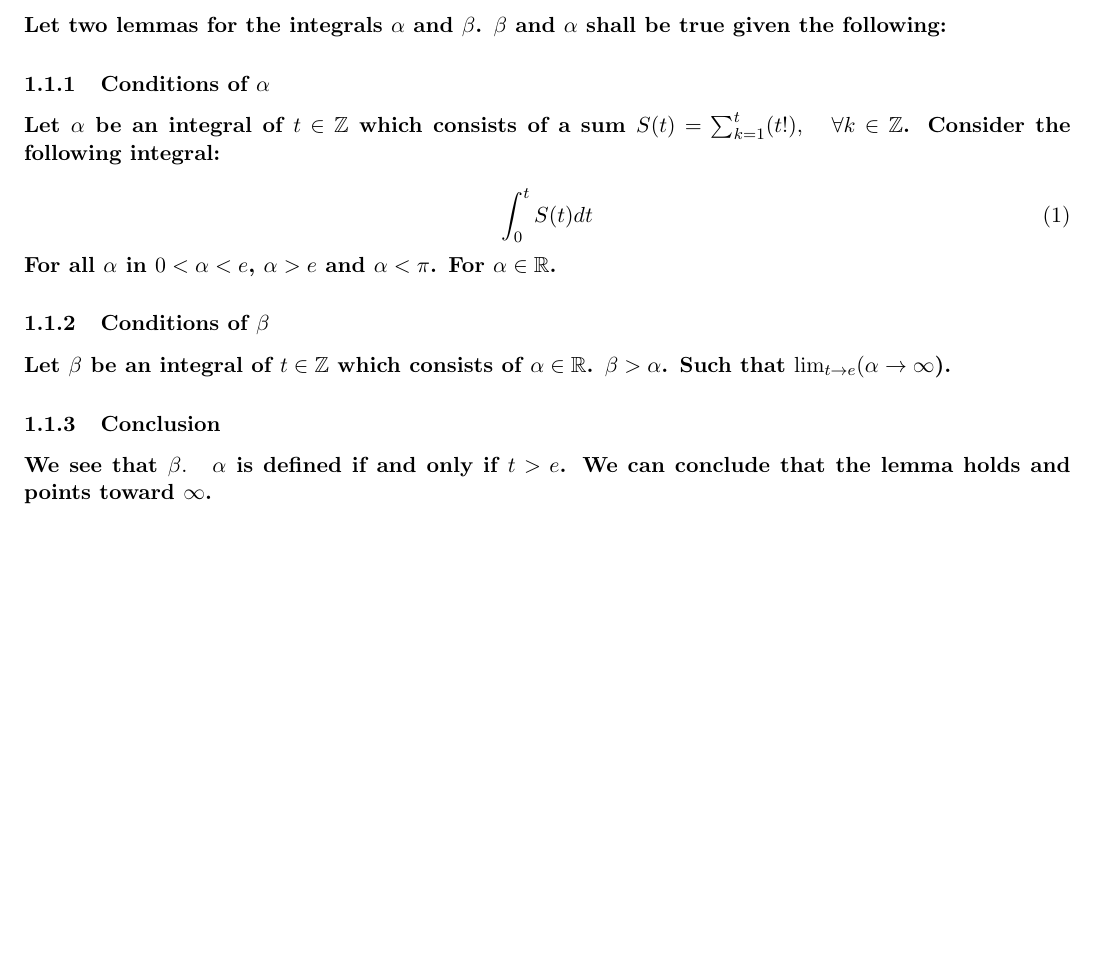
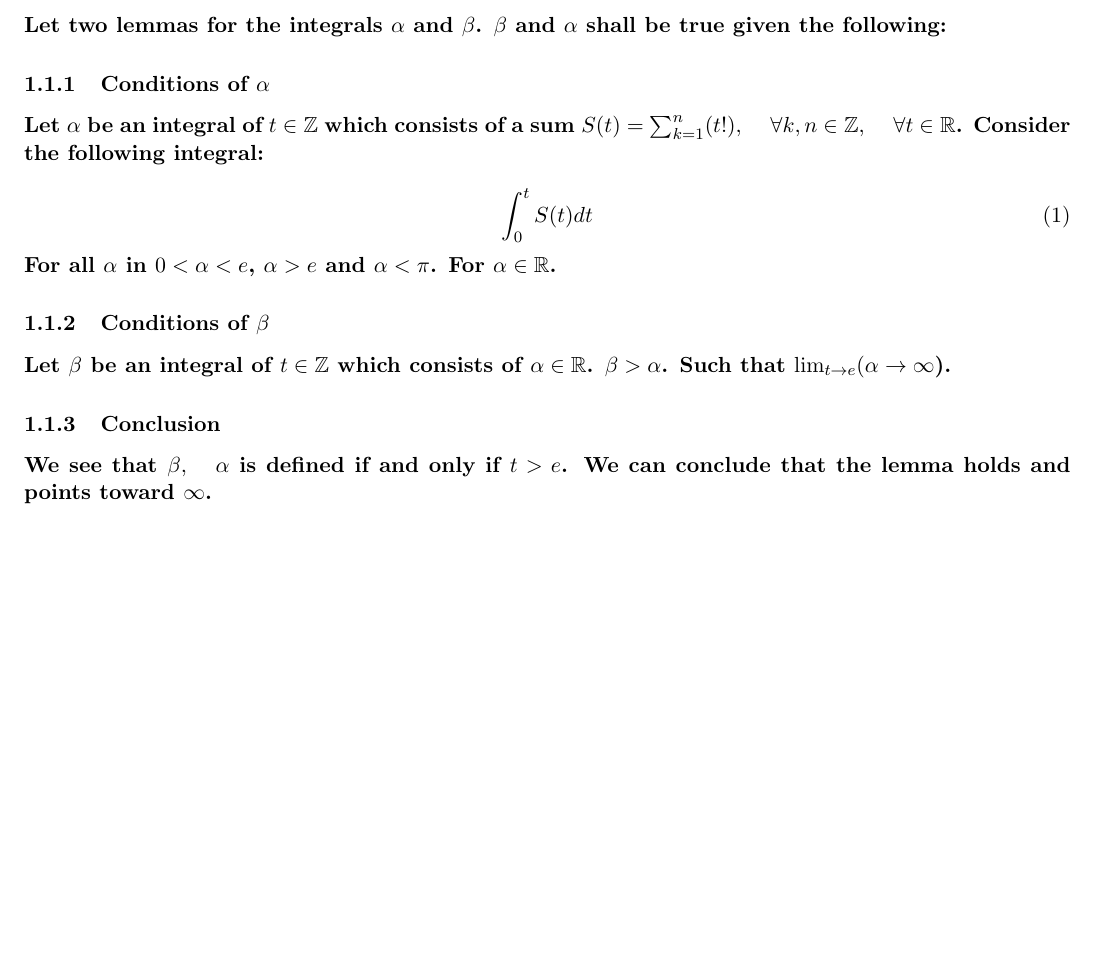
Before and after one commit to publications-and-more/wg, a LaTeX document (source/dn001.07/paper.tex): part of the page, cut so that both start at the same text, the shorter picture padded with empty space. Compiled offline with pdfLaTeX.

Commit message:
feat: technical note papers improvements and new WIPs. (papers).
Signed-off-by: Amlal El Mahrouss <amlal@nekernel.org>

```diff
--- a/source/dn001.07/paper.tex
+++ b/source/dn001.07/paper.tex
@@ -27,7 +27,7 @@ Let two lemmas for the integrals $\alpha$ and $\beta$. $\beta$ and $\alpha$ shal
 
 \subsubsection{Conditions of $\alpha$}
 
-Let $\alpha$ be an integral of $t \in \mathbb{Z}$ which consists of a sum $S(t) = \sum_{k=1}^{t} (t!), \quad \forall k \in \mathbb{Z}$.
+Let $\alpha$ be an integral of $t \in \mathbb{Z}$ which consists of a sum $S(t) = \sum_{k=1}^{n} (t!), \quad \forall k, n \in \mathbb{Z}, \quad \forall t \in \mathbb{R}$.
 Consider the following integral:
 
 \begin{equation}
@@ -42,6 +42,6 @@ Let $\beta$ be an integral of $t \in \mathbb{Z}$ which consists of $\alpha \in \
 $\beta > \alpha$. Such that $\lim_{t \to e} (\alpha \to \infty$).
 
 \subsubsection{Conclusion}
-We see that $\beta. \quad \alpha$ is defined if and only if $t > e$. We can conclude that the lemma holds and points toward $\infty$.
+We see that $\beta, \quad \alpha$ is defined if and only if $t > e$. We can conclude that the lemma holds and points toward $\infty$.
 
 \end{document}
```
